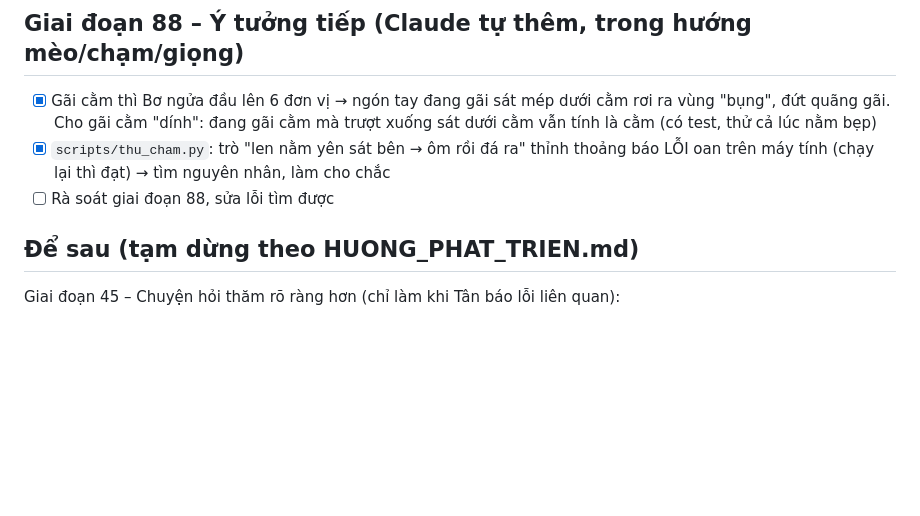
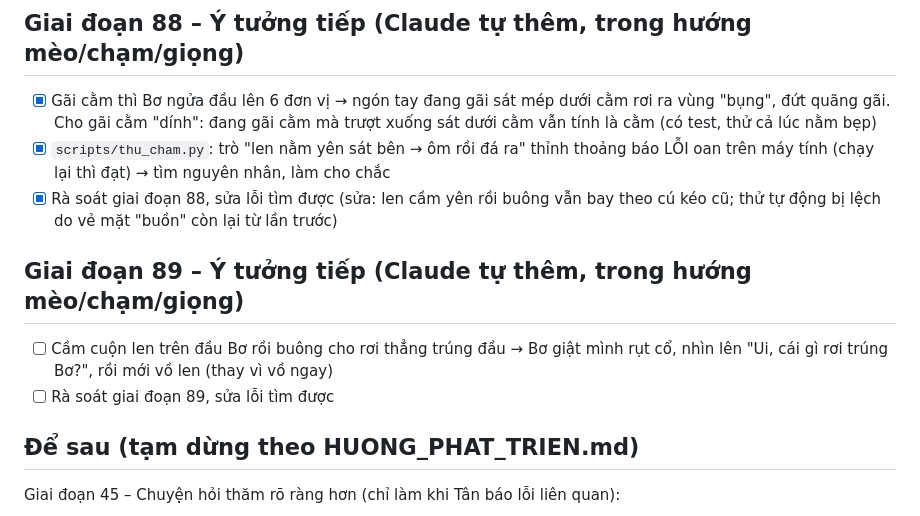
Before and after one commit to TanVu15/ai-companion, a Markdown page: TASKS.md, the part around the change. GitHub-like rendering; blank space fills up the shorter version.

Commit message:
Rà soát giai đoạn 88 xong; thêm việc giai đoạn 89
Co-Authored-By: Claude Opus 5.5 <noreply@anthropic.com>
Claude-Session: https://claude.ai/code/session_01T6fwtkkECVAdn3tpZ8zUMd

```diff
--- a/TASKS.md
+++ b/TASKS.md
@@ -457,7 +457,11 @@
 ## Giai đoạn 88 – Ý tưởng tiếp (Claude tự thêm, trong hướng mèo/chạm/giọng)
 - [x] Gãi cằm thì Bơ ngửa đầu lên 6 đơn vị → ngón tay đang gãi sát mép dưới cằm rơi ra vùng "bụng", đứt quãng gãi. Cho gãi cằm "dính": đang gãi cằm mà trượt xuống sát dưới cằm vẫn tính là cằm (có test, thử cả lúc nằm bẹp)
 - [x] `scripts/thu_cham.py`: trò "len nằm yên sát bên → ôm rồi đá ra" thỉnh thoảng báo LỖI oan trên máy tính (chạy lại thì đạt) → tìm nguyên nhân, làm cho chắc
-- [ ] Rà soát giai đoạn 88, sửa lỗi tìm được
+- [x] Rà soát giai đoạn 88, sửa lỗi tìm được (sửa: len cầm yên rồi buông vẫn bay theo cú kéo cũ; thử tự động bị lệch do vẻ mặt "buồn" còn lại từ lần trước)
+
+## Giai đoạn 89 – Ý tưởng tiếp (Claude tự thêm, trong hướng mèo/chạm/giọng)
+- [ ] Cầm cuộn len trên đầu Bơ rồi buông cho rơi thẳng trúng đầu → Bơ giật mình rụt cổ, nhìn lên "Ui, cái gì rơi trúng Bơ?", rồi mới vồ len (thay vì vồ ngay)
+- [ ] Rà soát giai đoạn 89, sửa lỗi tìm được
 
 ## Để sau (tạm dừng theo HUONG_PHAT_TRIEN.md)
 Giai đoạn 45 – Chuyện hỏi thăm rõ ràng hơn (chỉ làm khi Tân báo lỗi liên quan):
```
Also changed, not shown: PROGRESS.md (+1 -0 lines).
